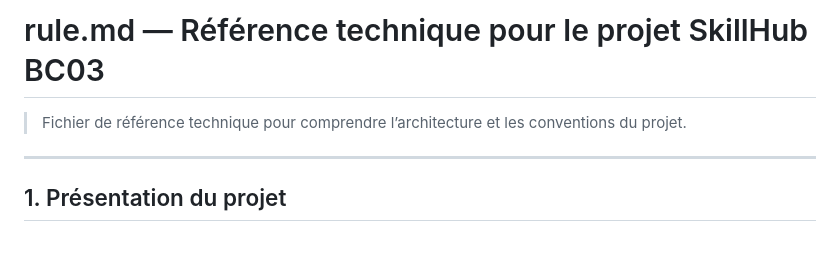
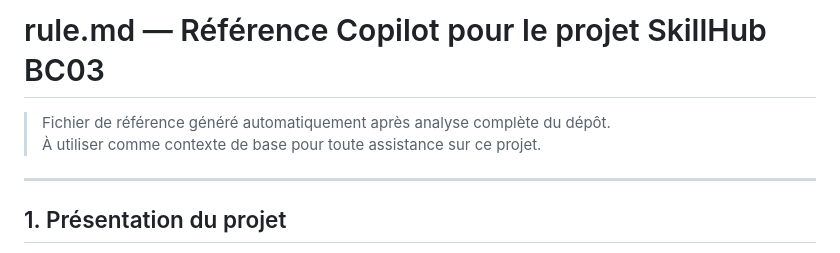
Before and after one commit to Andrimirana/skillhub-groupe-BC03, a Markdown page: rule.md, the part around the change. GitHub-like rendering.

```diff
--- a/rule.md
+++ b/rule.md
@@ -1,7 +1,7 @@
-# rule.md — Référence technique pour le projet SkillHub BC03
+# rule.md — Référence Copilot pour le projet SkillHub BC03
 
-> Fichier de référence technique pour comprendre l’architecture et les conventions du projet.
-
+> Fichier de référence généré automatiquement après analyse complète du dépôt.
+> À utiliser comme contexte de base pour toute assistance sur ce projet.
 
 ---
 
```
